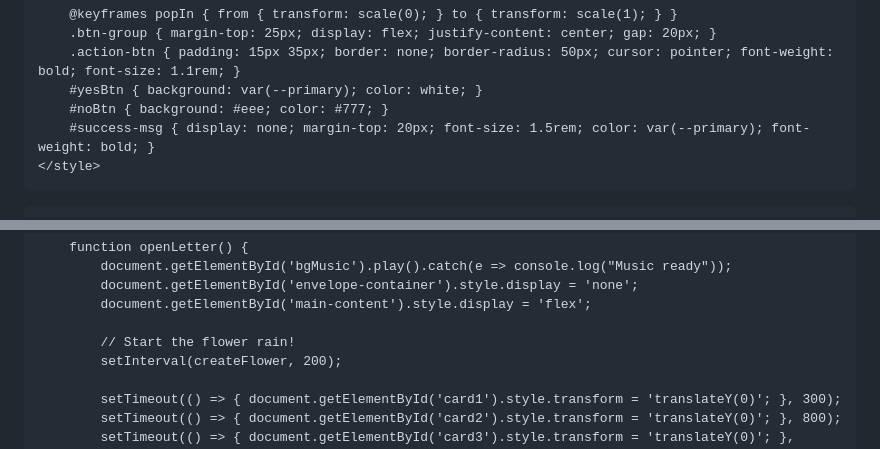
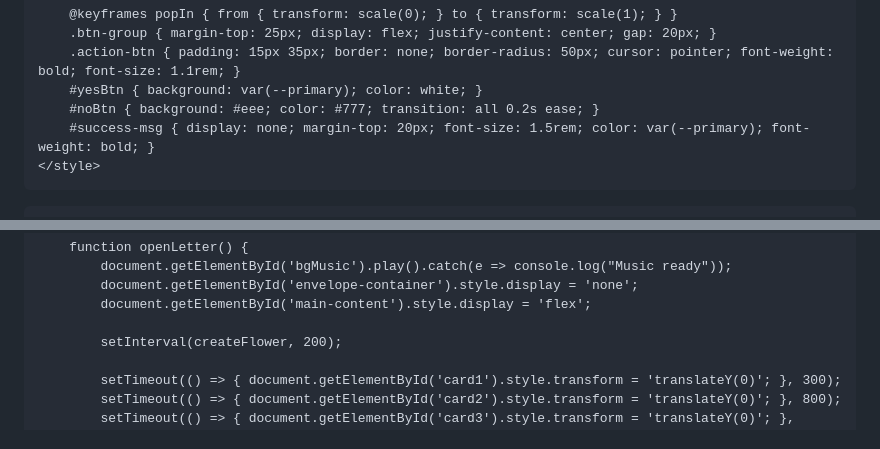
Before and after one commit to yashbhagat27-ux/nosh7, a Markdown page: README.md, 2 parts joined by grey strips. GitHub-like rendering.

```diff
--- a/README.md
+++ b/README.md
@@ -189,7 +196,7 @@
         .btn-group { margin-top: 25px; display: flex; justify-content: center; gap: 20px; }
         .action-btn { padding: 15px 35px; border: none; border-radius: 50px; cursor: pointer; font-weight: bold; font-size: 1.1rem; }
         #yesBtn { background: var(--primary); color: white; }
-        #noBtn { background: #eee; color: #777; }
+        #noBtn { background: #eee; color: #777; transition: all 0.2s ease; }
         #success-msg { display: none; margin-top: 20px; font-size: 1.5rem; color: var(--primary); font-weight: bold; }
     </style>
 </head>
@@ -258,7 +278,6 @@
             document.getElementById('envelope-container').style.display = 'none';
             document.getElementById('main-content').style.display = 'flex';
 
-            // Start the flower rain!
             setInterval(createFlower, 200);
 
             setTimeout(() => { document.getElementById('card1').style.transform = 'translateY(0)'; }, 300);
```
Also changed, not shown: other parts of README.md (+67 -13 lines).
